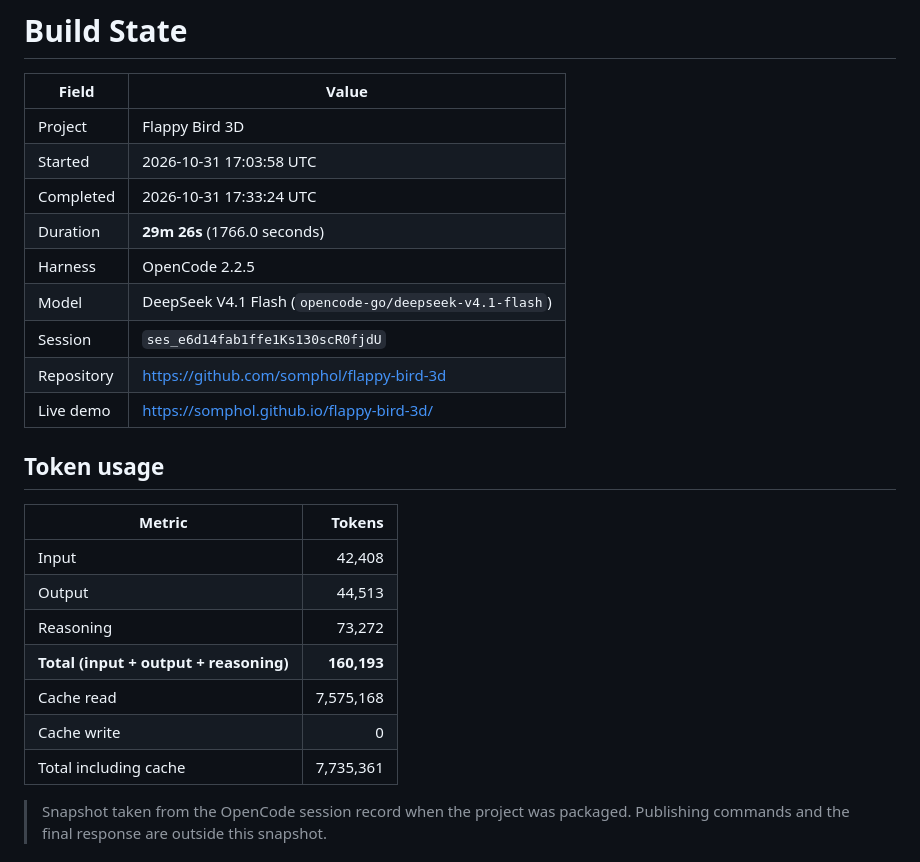
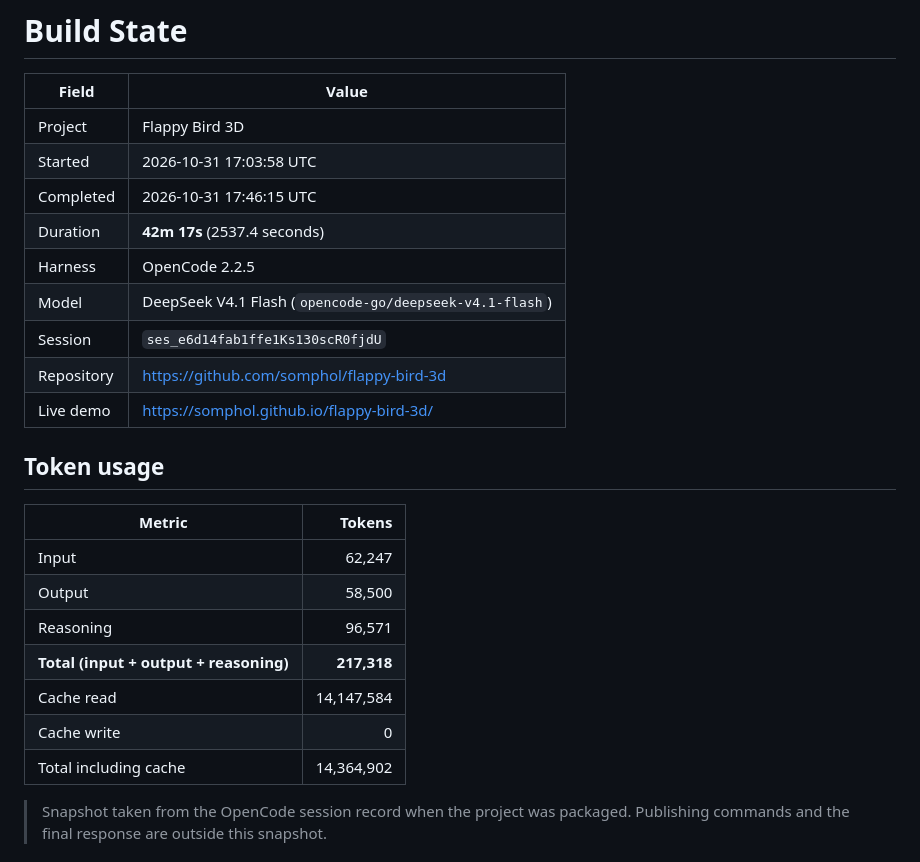
Before and after one commit to somphol/flappy-bird-3d, a Markdown page: STATE.md, the part around the change. GitHub-like rendering.

```diff
--- a/STATE.md
+++ b/STATE.md
@@ -4,8 +4,8 @@
 | --- | --- |
 | Project | Flappy Bird 3D |
 | Started | 2026-10-31 17:03:58 UTC |
-| Completed | 2026-10-31 17:33:24 UTC |
-| Duration | **29m 26s** (1766.0 seconds) |
+| Completed | 2026-10-31 17:46:15 UTC |
+| Duration | **42m 17s** (2537.4 seconds) |
 | Harness | OpenCode 2.2.5 |
 | Model | DeepSeek V4.1 Flash (`opencode-go/deepseek-v4.1-flash`) |
 | Session | `ses_e6d14fab1ffe1Ks130scR0fjdU` |
@@ -16,13 +16,13 @@
 
 | Metric | Tokens |
 | --- | ---: |
-| Input | 42,408 |
-| Output | 44,513 |
-| Reasoning | 73,272 |
-| **Total (input + output + reasoning)** | **160,193** |
-| Cache read | 7,575,168 |
+| Input | 62,247 |
+| Output | 58,500 |
+| Reasoning | 96,571 |
+| **Total (input + output + reasoning)** | **217,318** |
+| Cache read | 14,147,584 |
 | Cache write | 0 |
-| Total including cache | 7,735,361 |
+| Total including cache | 14,364,902 |
 
 > Snapshot taken from the OpenCode session record when the project was packaged. Publishing commands and the final response are outside this snapshot.
 
```
Also changed, not shown: README.md (+6 -5 lines), screenshot-menu.png, screenshot.png, 2 other files.
